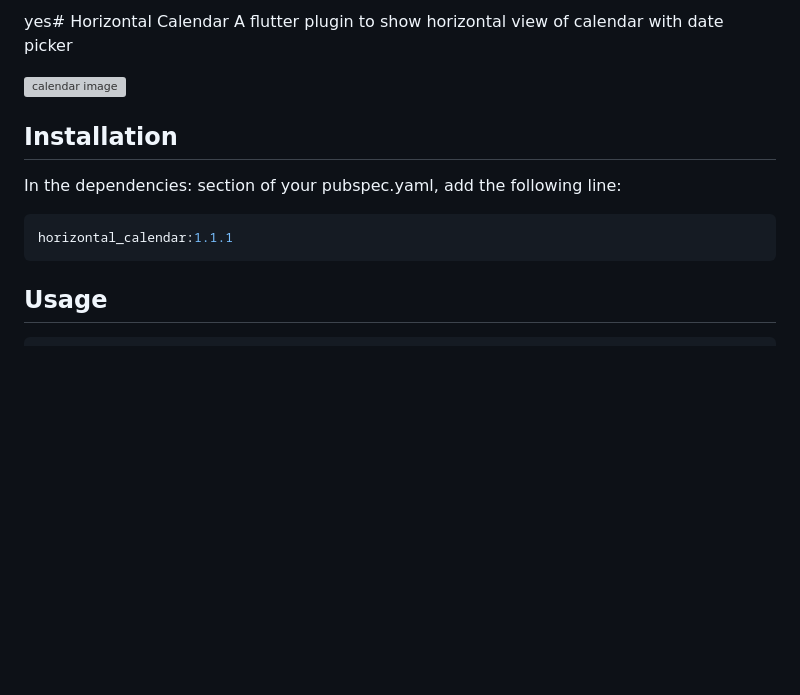
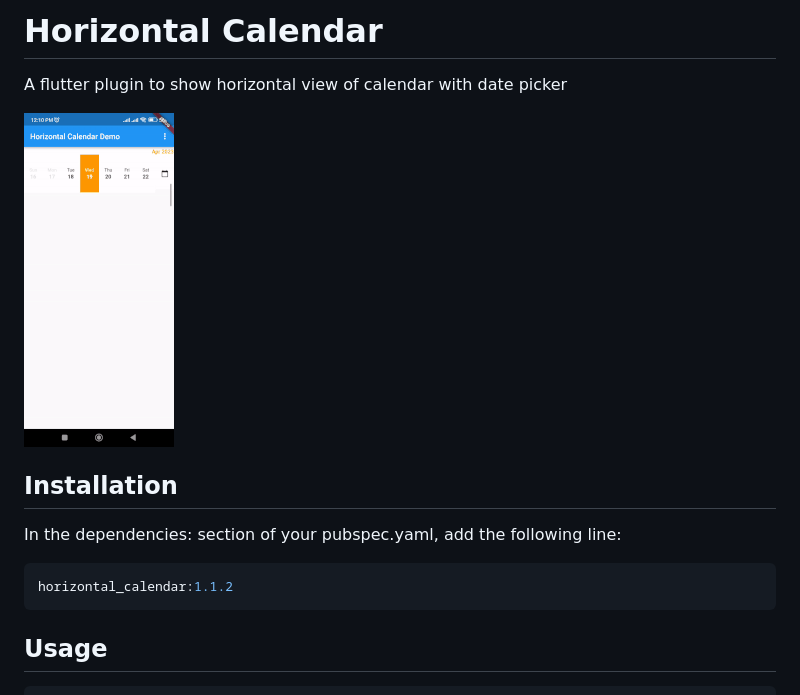
Before and after one commit to ShrBwes/horizontal_calendar, a Markdown page: README.md, the part around the change. Rendered like a GitHub page; pictures changed too: screenshot.gif (added); blank space fills up the shorter version; grey boxes are pictures that could not be loaded.

````diff
--- a/README.md
+++ b/README.md
@@ -1,4 +1,4 @@
-yes# Horizontal Calendar
+# Horizontal Calendar
 A flutter plugin to show horizontal view of calendar with date picker
 
 ![calendar image](screenshot.gif)
@@ -7,7 +7,7 @@ A flutter plugin to show horizontal view of calendar with date picker
 In the dependencies: section of your pubspec.yaml, add the following line:
 
 ```yaml
-horizontal_calendar:1.1.1
+horizontal_calendar:1.1.2
 ```
 
 ## Usage
````
Also changed, not shown: CHANGELOG.md (+5 -1 lines), 2 other files.
